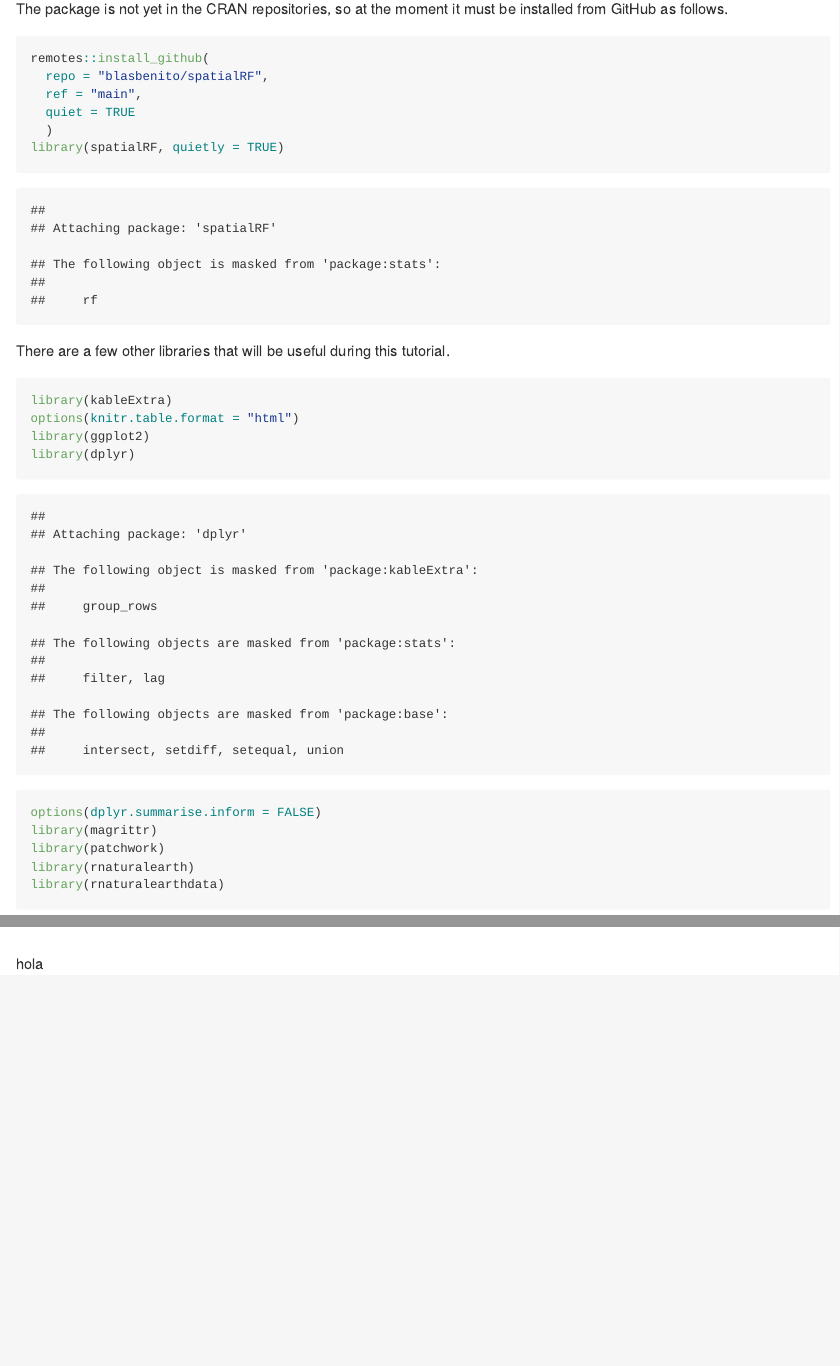
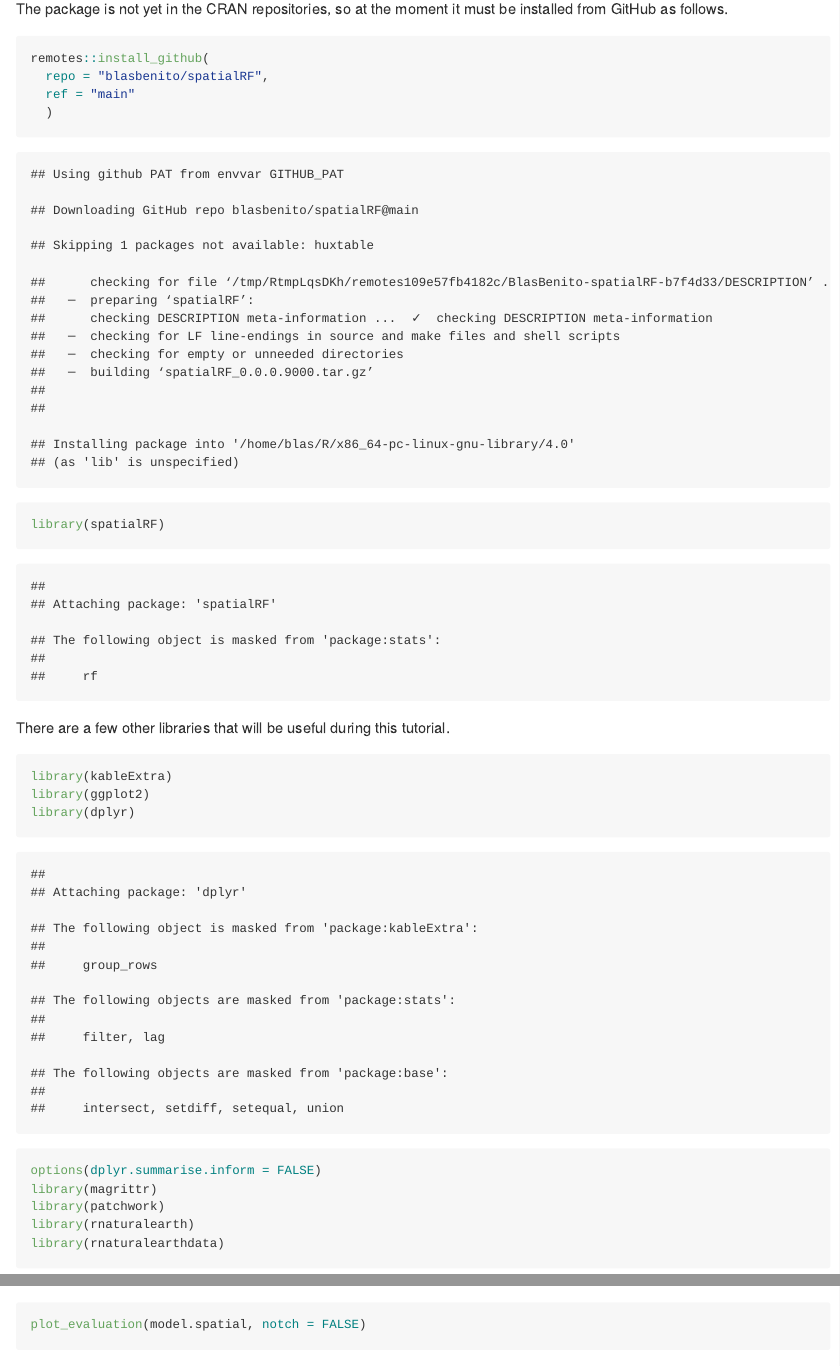
Before and after one commit to BlasBenito/spatialRF, an R Markdown document (README.Rmd): the page in a window 1100 px wide, from 790 px down, and a second part further down, joined at a grey line. The pictures show the output file README.md that the author committed with the source, drawn offline in the style of GitHub.

Commit message:
updated readme again

````diff
--- a/README.Rmd
+++ b/README.Rmd
@@ -29,17 +29,15 @@ The package is not yet in the CRAN repositories, so at the moment it must be ins
 ```{r}
 remotes::install_github(
   repo = "blasbenito/spatialRF",
-  ref = "main",
-  quiet = TRUE
+  ref = "main"
   )
-library(spatialRF, quietly = TRUE)
+library(spatialRF)
 ```
 
 There are a few other libraries that will be useful during this tutorial.
 
 ```{r}
 library(kableExtra)
-options(knitr.table.format = "html")
 library(ggplot2)
 library(dplyr)
 options(dplyr.summarise.inform = FALSE)
@@ -310,6 +308,3 @@ The functions `plot_evaluation()` and `print_evaluation()` allow to see the eval
 ```{r, fig.width=6, fig.height=6}
 plot_evaluation(model.spatial, notch = FALSE)
 ```
-
-
-hola
````
Also changed, not shown: README.md, README.Rmd (4 more changed lines).
